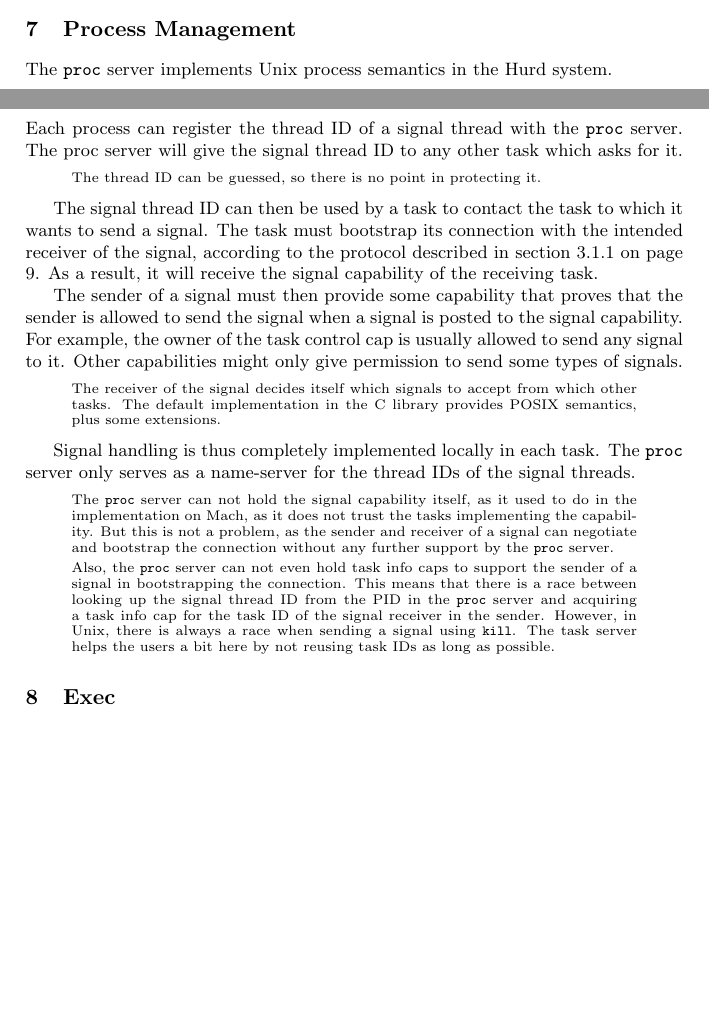
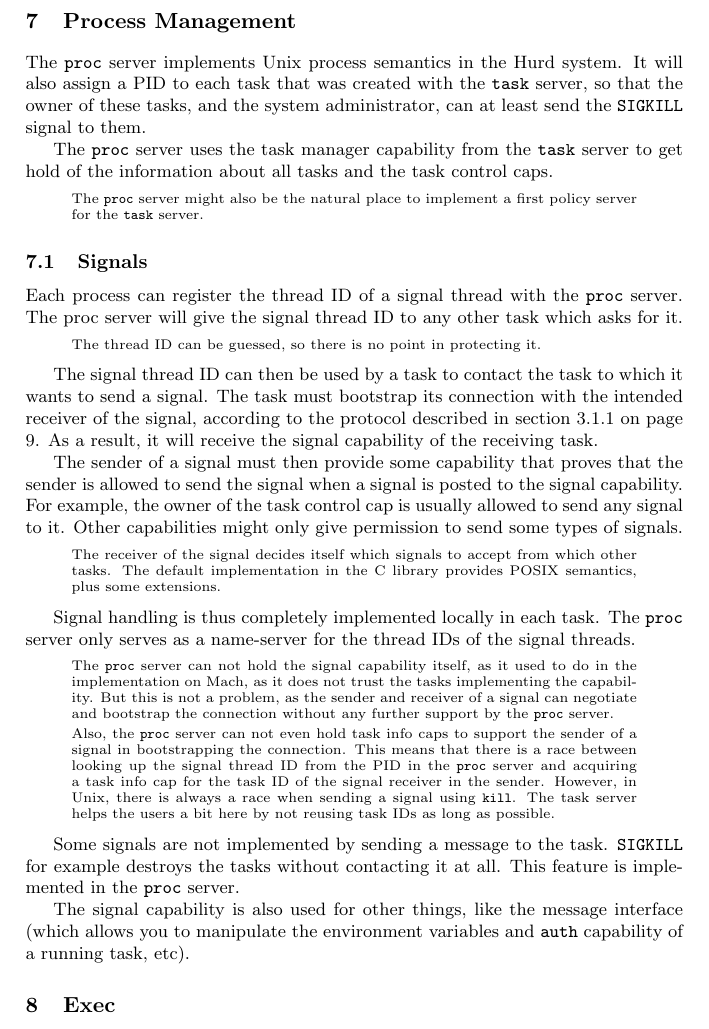
Before and after one commit to OldRepoPreservation/viengoos, a LaTeX document (doc/hurd-on-l4.tex): two parts of pages 23 and 24 of 34 before the commit and part of page 24 of 34 after it, the two joined at a grey line, cut so that both start at the same text, the shorter picture padded with empty space. Compiled offline with pdfLaTeX.

Commit message:
Beautification

```diff
--- a/doc/hurd-on-l4.tex
+++ b/doc/hurd-on-l4.tex
@@ -1733,7 +1733,19 @@ user and group IDs from the \texttt{auth} server it trusts.
 \label{proc}
 
 The \texttt{proc} server implements Unix process semantics in the Hurd
-system.
+system.  It will also assign a PID to each task that was created with
+the \texttt{task} server, so that the owner of these tasks, and the
+system administrator, can at least send the \verb/SIGKILL/ signal to
+them.
+
+The \texttt{proc} server uses the task manager capability from the
+\texttt{task} server to get hold of the information about all tasks
+and the task control caps.
+
+\begin{comment}
+  The \texttt{proc} server might also be the natural place to
+  implement a first policy server for the \texttt{task} server.
+\end{comment}
 
 
 \subsection{Signals}
@@ -1786,6 +1798,14 @@ IDs of the signal threads.
   \verb/kill/.  The task server helps the users a bit here by not
   reusing task IDs as long as possible.
 \end{comment}
+
+Some signals are not implemented by sending a message to the task.
+\verb/SIGKILL/ for example destroys the tasks without contacting it at
+all.  This feature is implemented in the \texttt{proc} server.
+
+The signal capability is also used for other things, like the message
+interface (which allows you to manipulate the environment variables
+and \texttt{auth} capability of a running task, etc).
 
 
 \section{Exec}
```
